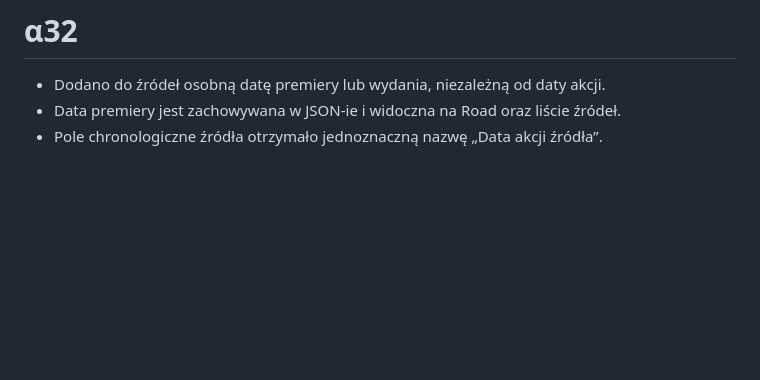
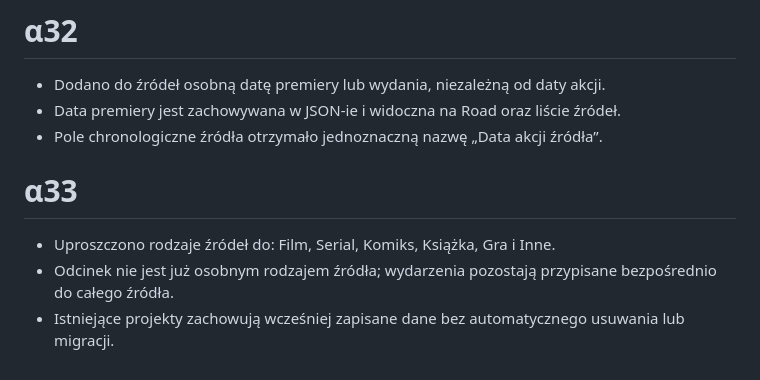
Before and after one commit to hominicus1/Chronizo, a Markdown page: CHANGELOG.md, the part around the change. Rendered like a GitHub page; blank space fills up the shorter version.

Commit message:
Publish Chronizo alpha.33

```diff
--- a/CHANGELOG.md
+++ b/CHANGELOG.md
@@ -214,3 +214,9 @@
 - Dodano do źródeł osobną datę premiery lub wydania, niezależną od daty akcji.
 - Data premiery jest zachowywana w JSON-ie i widoczna na Road oraz liście źródeł.
 - Pole chronologiczne źródła otrzymało jednoznaczną nazwę „Data akcji źródła”.
+
+# α33
+
+- Uproszczono rodzaje źródeł do: Film, Serial, Komiks, Książka, Gra i Inne.
+- Odcinek nie jest już osobnym rodzajem źródła; wydarzenia pozostają przypisane bezpośrednio do całego źródła.
+- Istniejące projekty zachowują wcześniej zapisane dane bez automatycznego usuwania lub migracji.
```
